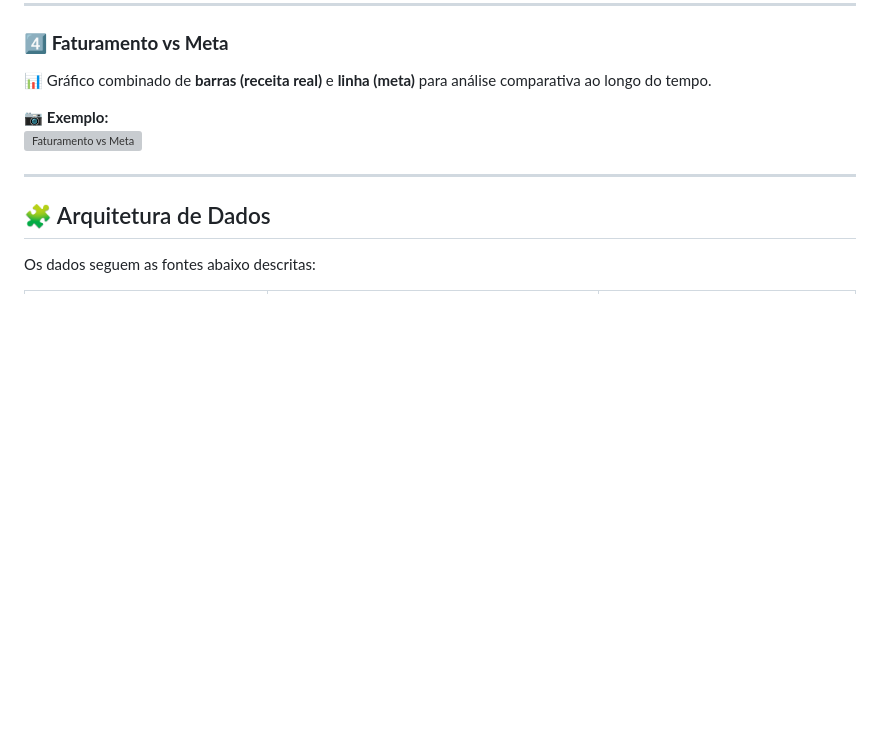
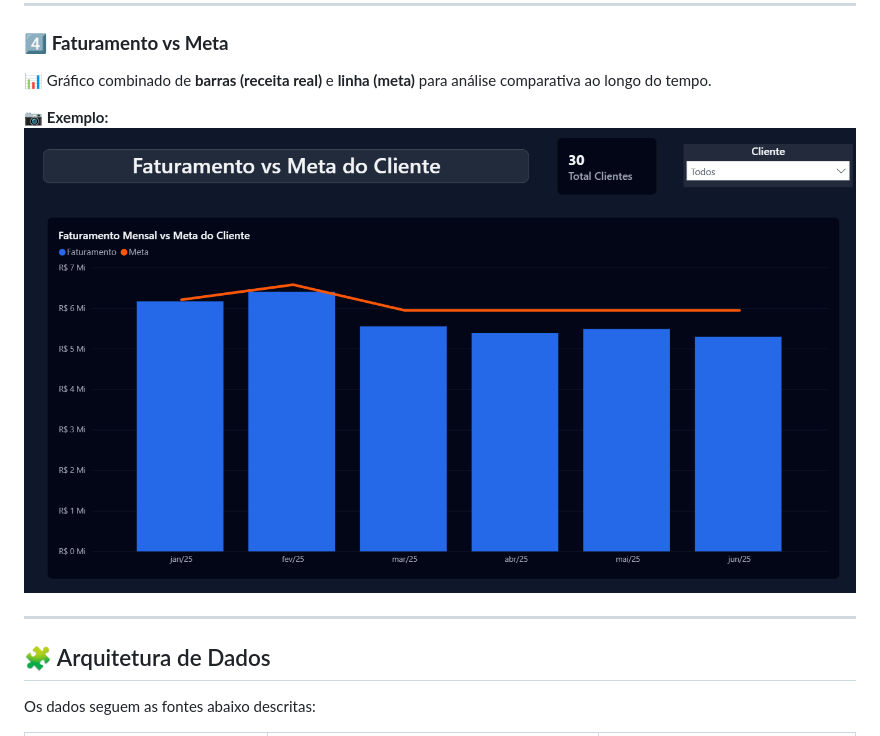
Before and after one commit to luana-ad/Portfolio, a Markdown page: dashboard_atingimento_metas/README.md, the part around the change. Rendered like a GitHub page; blank space fills up the shorter version; grey boxes are pictures that could not be loaded.

```diff
--- a/dashboard_atingimento_metas/README.md
+++ b/dashboard_atingimento_metas/README.md
@@ -64,7 +64,7 @@ Permite comparar rapidamente quem está melhorando ou piorando ao longo dos mese
 📊 Gráfico combinado de **barras (receita real)** e **linha (meta)** para análise comparativa ao longo do tempo.
 
 📷 **Exemplo:**
-![Faturamento vs Meta](./screenshots/atingimento_faturamento_vs_meta.png)
+![Faturamento vs Meta](./screenshots/atingimento_faturamento.png)
 
 ---
 
```
